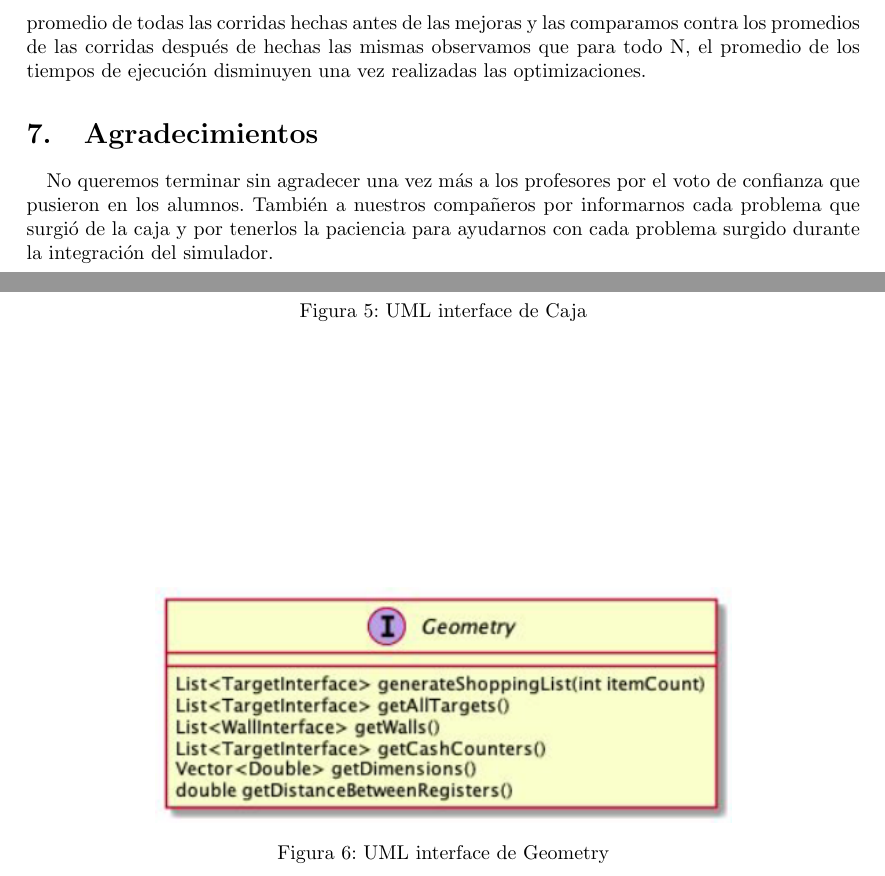
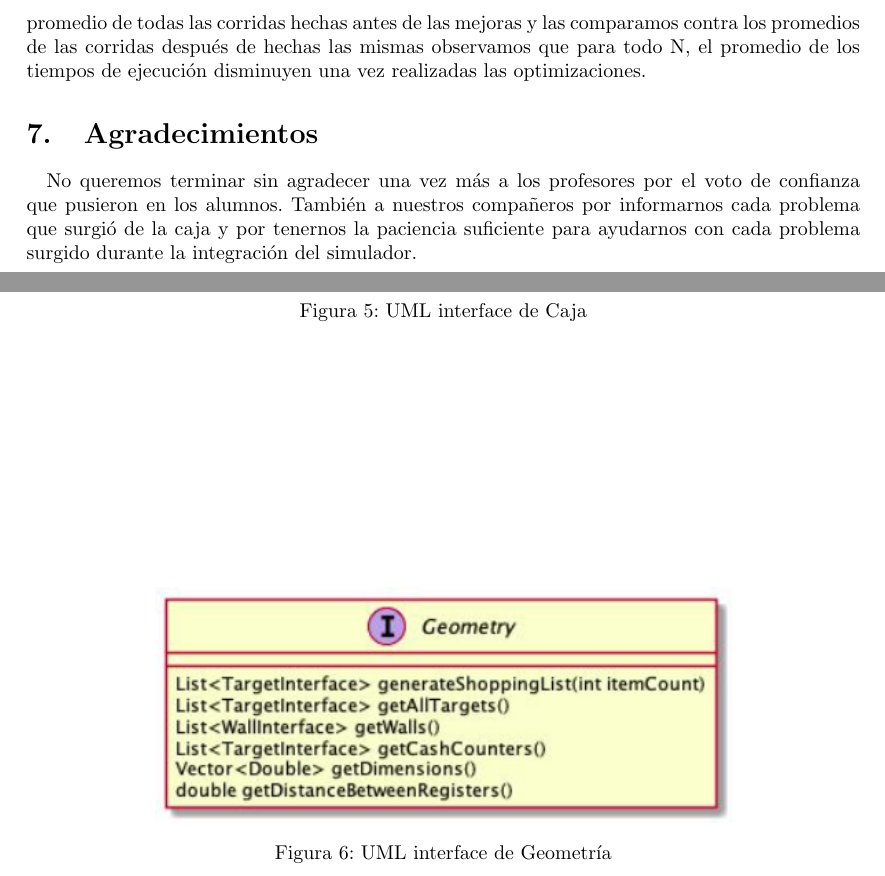
Before and after one commit to TomasBacigalupo/final, a LaTeX document (informe.tex): two parts of pages 10 and 14 of 17, joined at a grey line, cut so that both start at the same text. Compiled offline with pdfLaTeX.

Commit message:
ultimos detalles

```diff
--- a/informe.tex
+++ b/informe.tex
@@ -208,7 +208,7 @@ Observando los resultados podemos concluir que las mejoras realizadas en el cód
 \section{Agradecimientos}
 
 \paragraph{}
-No queremos terminar sin agradecer una vez más a los profesores por el voto de confianza que pusieron en los alumnos. También a nuestros compañeros por informarnos cada problema que surgió de la caja y por tenerlos la paciencia para ayudarnos con cada problema surgido durante la integración del simulador.
+No queremos terminar sin agradecer una vez más a los profesores por el voto de confianza que pusieron en los alumnos. También a nuestros compañeros por informarnos cada problema que surgió de la caja y por tenernos la paciencia suficiente para ayudarnos con cada problema surgido durante la integración del simulador.
 
 \clearpage
 
@@ -257,7 +257,7 @@ No queremos terminar sin agradecer una vez más a los profesores por el voto de
 \begin{figure}[h]
 \begin{center}
 \includegraphics[width=4in]{./images/interfaceGeometry.PNG}
-\caption{UML interface de Geometry }
+\caption{UML interface de Geometría }
 \label{interfaceGeomety}
 \end{center}
 \end{figure}
```
Also changed, not shown: informe.tex (6 more changed lines).
